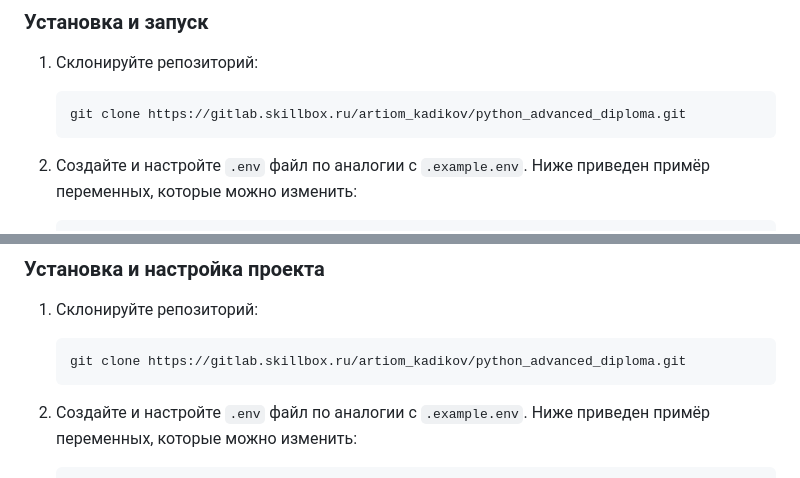
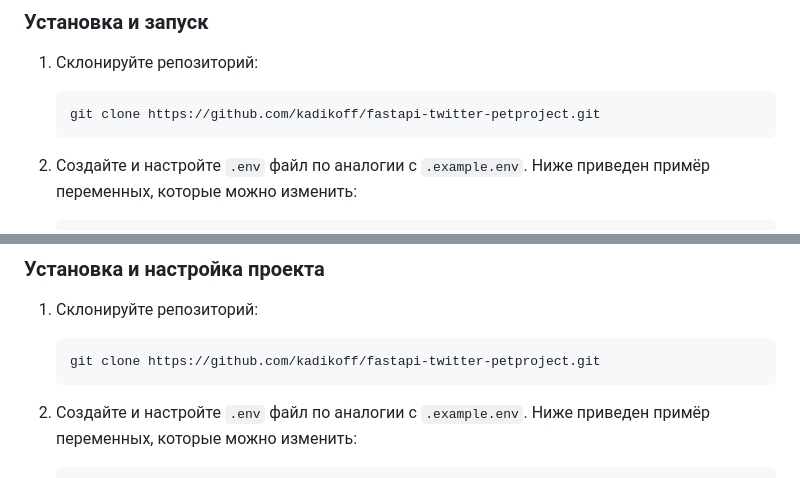
Before and after one commit to kadikoff/fastapi-twitter-petproject, a Markdown page: README.md, 2 parts joined by grey strips. Drawn GitHub-style.

Commit message:
Update repo-url

````diff
--- a/README.md
+++ b/README.md
@@ -58,7 +58,7 @@ endpoint имеют `http-header` с названием `api-key`. Вот сюд
 1. Склонируйте репозиторий:
 
    ```
-   git clone https://gitlab.skillbox.ru/artiom_kadikov/python_advanced_diploma.git
+   git clone https://github.com/kadikoff/fastapi-twitter-petproject.git
 2. Создайте и настройте `.env` файл по аналогии с `.example.env`. Ниже приведен примёр переменных, которые можно изменить:
 
    ```env
@@ -158,7 +158,7 @@ twitter-clone/
 1. Склонируйте репозиторий:
 
    ```
-   git clone https://gitlab.skillbox.ru/artiom_kadikov/python_advanced_diploma.git
+   git clone https://github.com/kadikoff/fastapi-twitter-petproject.git
 2. Создайте и настройте `.env` файл по аналогии с `.example.env`. Ниже приведен примёр переменных, которые можно изменить:
 
    ```env
````
